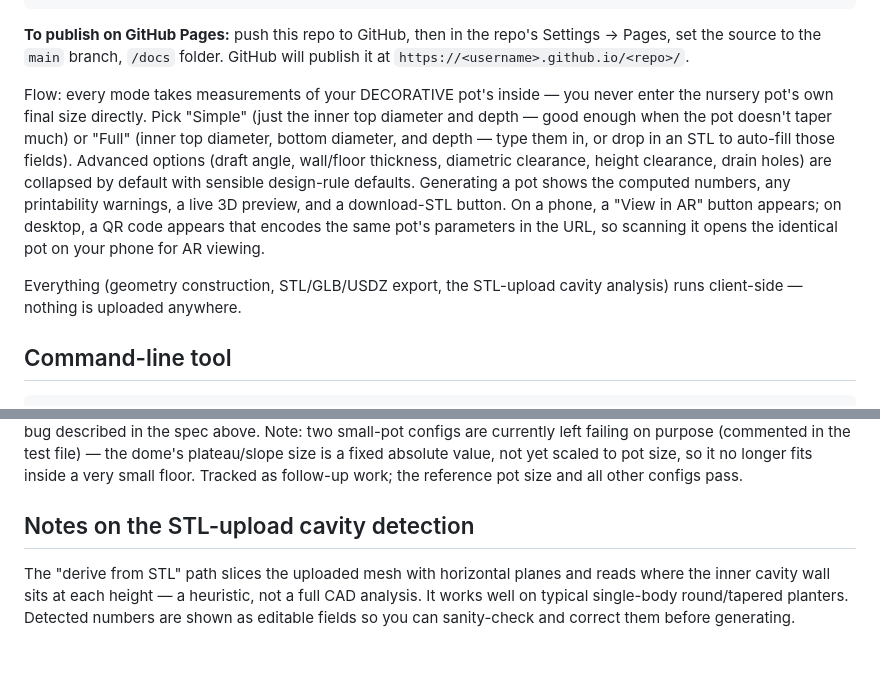
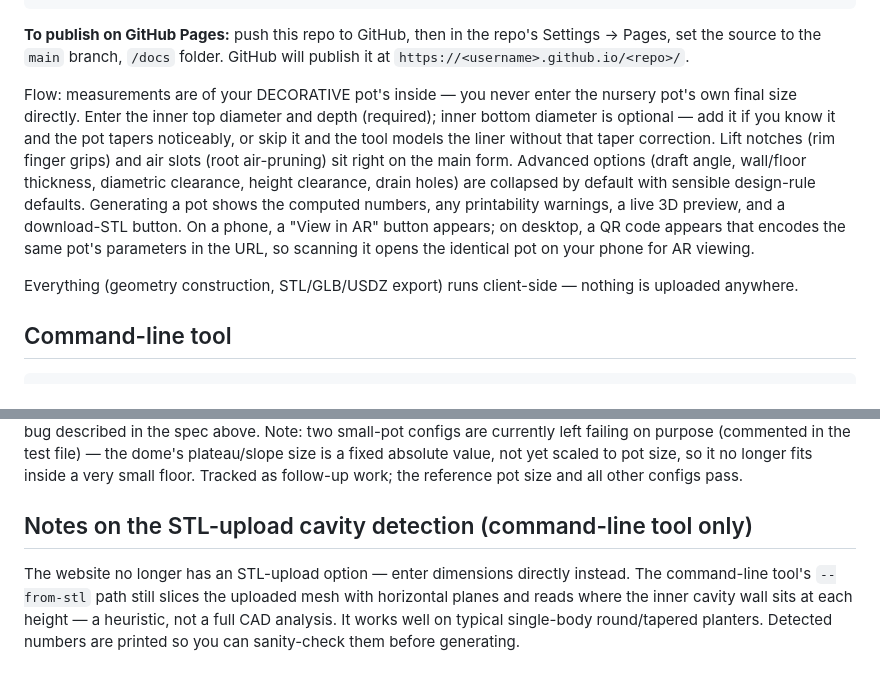
Before and after one commit to matt-j-t/nursery-pot-sizing-tool, a Markdown page: README.md, 2 parts joined by grey strips. GitHub-like rendering.

Commit message:
Revise README for pot measurement flow and STL-upload
Updated the flow description for pot measurements and clarified the command-line tool's STL-upload functionality.

```diff
--- a/README.md
+++ b/README.md
@@ -25,18 +25,19 @@ python3 -m http.server 8000
 Settings → Pages, set the source to the `main` branch, `/docs` folder. GitHub will publish it
 at `https://<username>.github.io/<repo>/`.
 
-Flow: every mode takes measurements of your DECORATIVE pot's inside — you never enter the
-nursery pot's own final size directly. Pick "Simple" (just the inner top diameter and depth —
-good enough when the pot doesn't taper much) or "Full" (inner top diameter, bottom diameter,
-and depth — type them in, or drop in an STL to auto-fill those fields). Advanced options (draft
-angle, wall/floor thickness, diametric clearance, height clearance, drain holes) are collapsed
-by default with sensible design-rule defaults. Generating a pot shows the computed numbers, any
-printability warnings, a live 3D preview, and a download-STL button. On a phone, a "View in AR"
-button appears; on desktop, a QR code appears that encodes the same pot's parameters in the
-URL, so scanning it opens the identical pot on your phone for AR viewing.
+Flow: measurements are of your DECORATIVE pot's inside — you never enter the nursery pot's own
+final size directly. Enter the inner top diameter and depth (required); inner bottom diameter is
+optional — add it if you know it and the pot tapers noticeably, or skip it and the tool models
+the liner without that taper correction. Lift notches (rim finger grips) and air slots (root
+air-pruning) sit right on the main form. Advanced options (draft angle, wall/floor thickness,
+diametric clearance, height clearance, drain holes) are collapsed by default with sensible
+design-rule defaults. Generating a pot shows the computed numbers, any printability warnings, a
+live 3D preview, and a download-STL button. On a phone, a "View in AR" button appears; on
+desktop, a QR code appears that encodes the same pot's parameters in the URL, so scanning it
+opens the identical pot on your phone for AR viewing.
 
-Everything (geometry construction, STL/GLB/USDZ export, the STL-upload cavity analysis) runs
-client-side — nothing is uploaded anywhere.
+Everything (geometry construction, STL/GLB/USDZ export) runs client-side — nothing is uploaded
+anywhere.
 
 ## Command-line tool
 
@@ -136,9 +137,10 @@ dome's plateau/slope size is a fixed absolute value, not yet scaled to pot size,
 fits inside a very small floor. Tracked as follow-up work; the reference pot size and all other
 configs pass.
 
-## Notes on the STL-upload cavity detection
+## Notes on the STL-upload cavity detection (command-line tool only)
 
-The "derive from STL" path slices the uploaded mesh with horizontal planes and reads where the
-inner cavity wall sits at each height — a heuristic, not a full CAD analysis. It works well on
-typical single-body round/tapered planters. Detected numbers are shown as editable fields so
-you can sanity-check and correct them before generating.
+The website no longer has an STL-upload option — enter dimensions directly instead. The
+command-line tool's `--from-stl` path still slices the uploaded mesh with horizontal planes and
+reads where the inner cavity wall sits at each height — a heuristic, not a full CAD analysis. It
+works well on typical single-body round/tapered planters. Detected numbers are printed so you
+can sanity-check them before generating.
```
